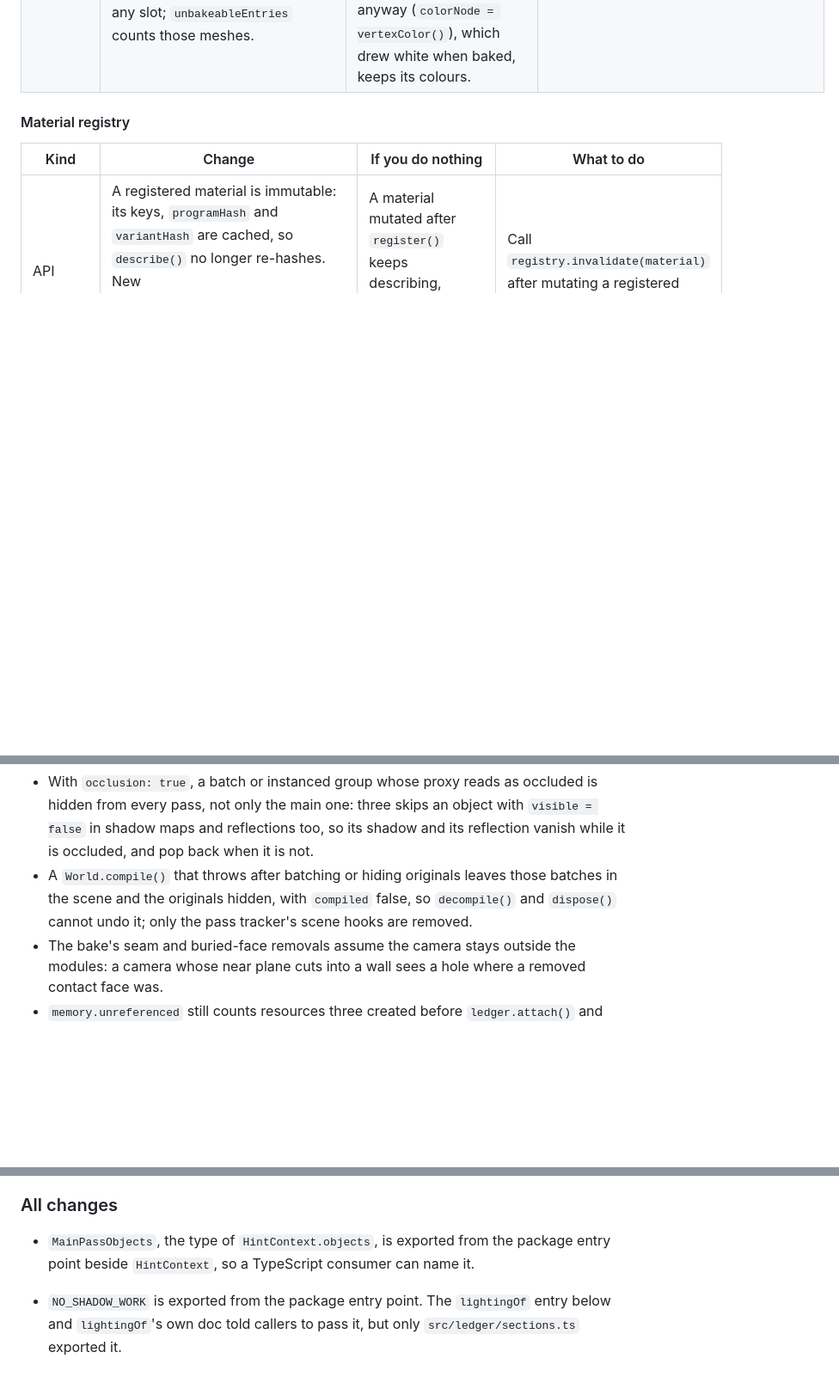
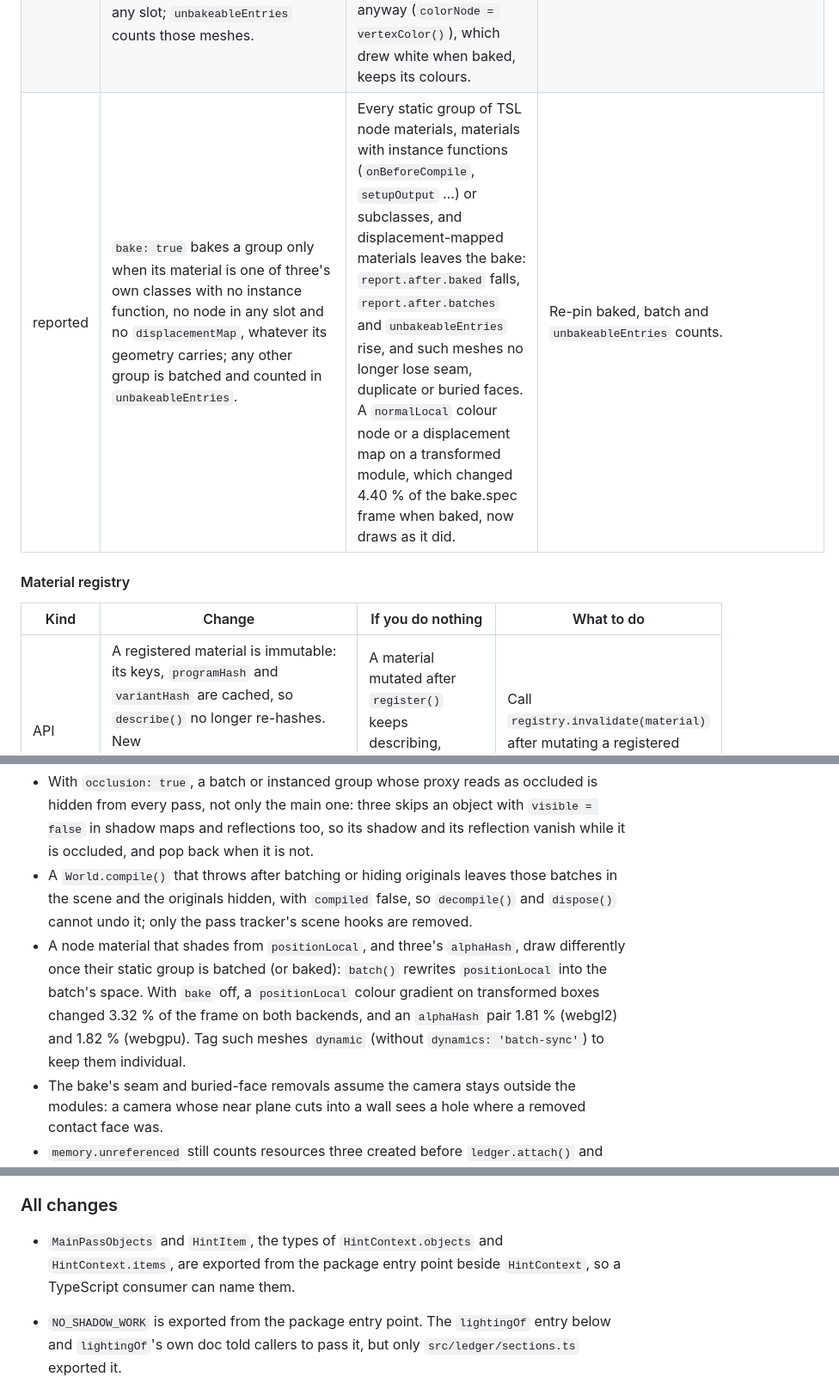
Before and after one commit to tallslab/threeforge, a Markdown page: CHANGELOG.md, 3 parts joined by grey strips. Shown at 86% size. Drawn GitHub-style; blank space fills up the shorter version.

```diff
--- a/CHANGELOG.md
+++ b/CHANGELOG.md
@@ -32,6 +32,7 @@ entries of [All changes](#all-changes), which also lists every fix that needs no
 | reported | The bake's duplicate rule removes copies of a triangle only when every copy is in a removable entry, all draw the same (normals, tangents, uvs and tinted colour within the weld tolerances) and no other triangle lies in their plane over them; new `keptDuplicateFaces` in `BakeReport`, `BakeSummary` and the CLI bake lines counts the copies kept. | Baked meshes keep more triangles where copies differ, and two copies differing only by colour render in the colour three draws on top instead of the hidden one's. | Re-pin baked triangle and `duplicateFaces` counts. |
 | reported | `bake: true` batches, rather than bakes, a group where any geometry carries an attribute the bake does not carry: a four-component `color` the material reads, or an attribute outside `position`, `normal`, `tangent`, `uv`–`uv3` and `color`; new `BakeSummary.unbakeableEntries` counts those meshes, and the CLI bake lines print it. | `report.after.baked` falls and `report.after.batches` rises for such groups, which rendered wrong when baked (RGBA vertex alpha dropped, custom attributes missing). | Re-pin baked and batch counts; read `unbakeableEntries`. |
 | reported | `bake: true` also batches, rather than bakes, a group whose geometry has a `color` attribute its material's `vertexColors: false` ignores, unless the material is one of three's own classes with no instance function and no node in any slot; `unbakeableEntries` counts those meshes. | Such a group whose material has a node, an instance function or a subclass is batched: `report.after.baked` falls and `report.after.batches` rises, and a node material that reads the colour anyway (`colorNode = vertexColor()`), which drew white when baked, keeps its colours. | Re-pin baked, batch and `unbakeableEntries` counts. |
+| reported | `bake: true` bakes a group only when its material is one of three's own classes with no instance function, no node in any slot and no `displacementMap`, whatever its geometry carries; any other group is batched and counted in `unbakeableEntries`. | Every static group of TSL node materials, materials with instance functions (`onBeforeCompile`, `setupOutput` …) or subclasses, and displacement-mapped materials leaves the bake: `report.after.baked` falls, `report.after.batches` and `unbakeableEntries` rise, and such meshes no longer lose seam, duplicate or buried faces. A `normalLocal` colour node or a displacement map on a transformed module, which changed 4.40 % of the bake.spec frame when baked, now draws as it did. | Re-pin baked, batch and `unbakeableEntries` counts. |
 
 #### Material registry
 
@@ -145,6 +146,10 @@ Documented in `docs/threeforge.md` (section 14 lists them), not fixed in 0.9.0:
 - A `World.compile()` that throws after batching or hiding originals leaves those batches in the scene and the
   originals hidden, with `compiled` false, so `decompile()` and `dispose()` cannot undo it; only the pass tracker's
   scene hooks are removed.
+- A node material that shades from `positionLocal`, and three's `alphaHash`, draw differently once their static group is
+  batched (or baked): `batch()` rewrites `positionLocal` into the batch's space. With `bake` off, a `positionLocal` colour
+  gradient on transformed boxes changed 3.32 % of the frame on both backends, and an `alphaHash` pair 1.81 % (webgl2) and
+  1.82 % (webgpu). Tag such meshes `dynamic` (without `dynamics: 'batch-sync'`) to keep them individual.
 - The bake's seam and buried-face removals assume the camera stays outside the modules: a camera whose near plane cuts
   into a wall sees a hole where a removed contact face was.
 - `memory.unreferenced` still counts resources three created before `ledger.attach()` and transmission's and XR's
@@ -156,8 +161,8 @@ Documented in `docs/threeforge.md` (section 14 lists them), not fixed in 0.9.0:
 
 ### All changes
 
-- `MainPassObjects`, the type of `HintContext.objects`, is exported from the package entry point beside `HintContext`,
-  so a TypeScript consumer can name it.
+- `MainPassObjects` and `HintItem`, the types of `HintContext.objects` and `HintContext.items`, are exported from the
+  package entry point beside `HintContext`, so a TypeScript consumer can name them.
 - `NO_SHADOW_WORK` is exported from the package entry point. The `lightingOf` entry below and `lightingOf`'s own doc
   told callers to pass it, but only `src/ledger/sections.ts` exported it.
 - The public asset corpus report (`docs/assets-report[-webgpu].{json,md}`) is regenerated from 0.9.0 code, at commit
```
Also changed, not shown: other parts of CHANGELOG.md (+1 -0 lines), docs/threeforge.md (+16 -4 lines).
